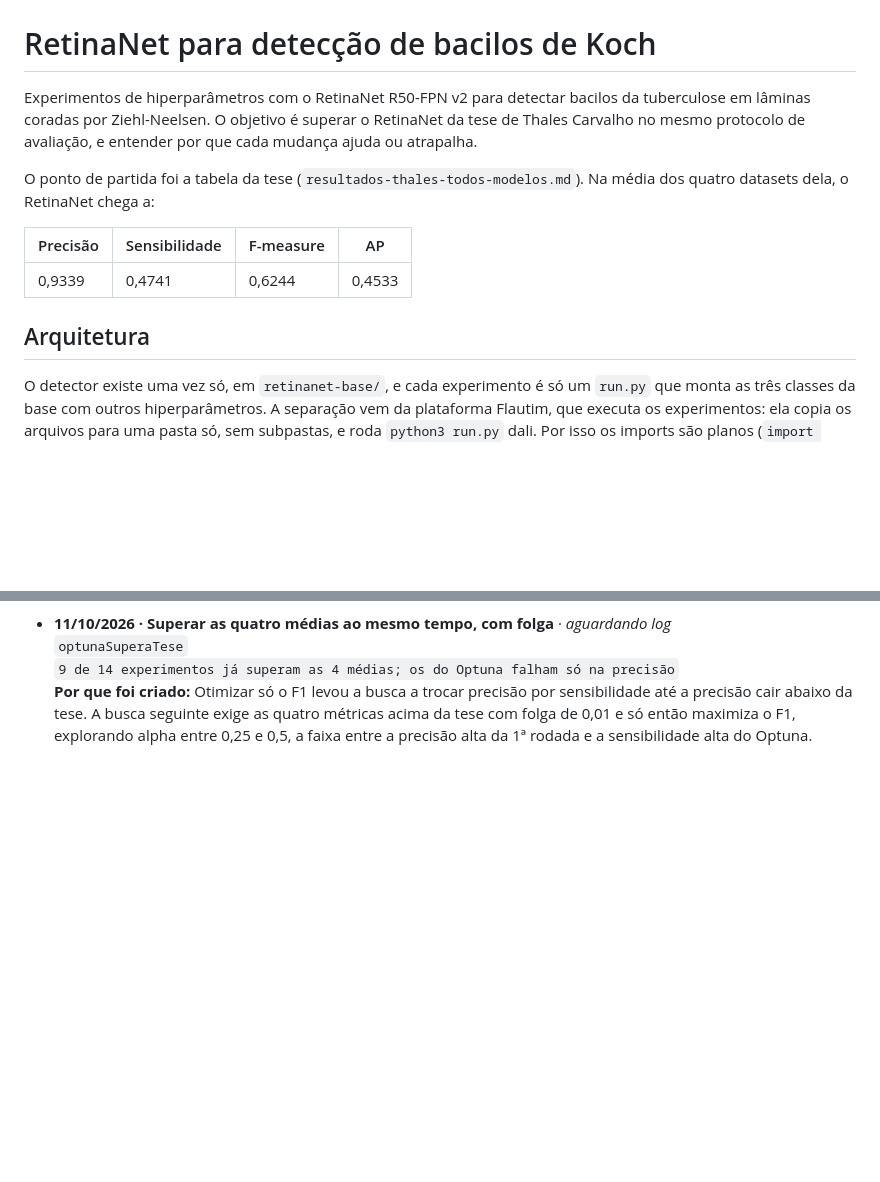
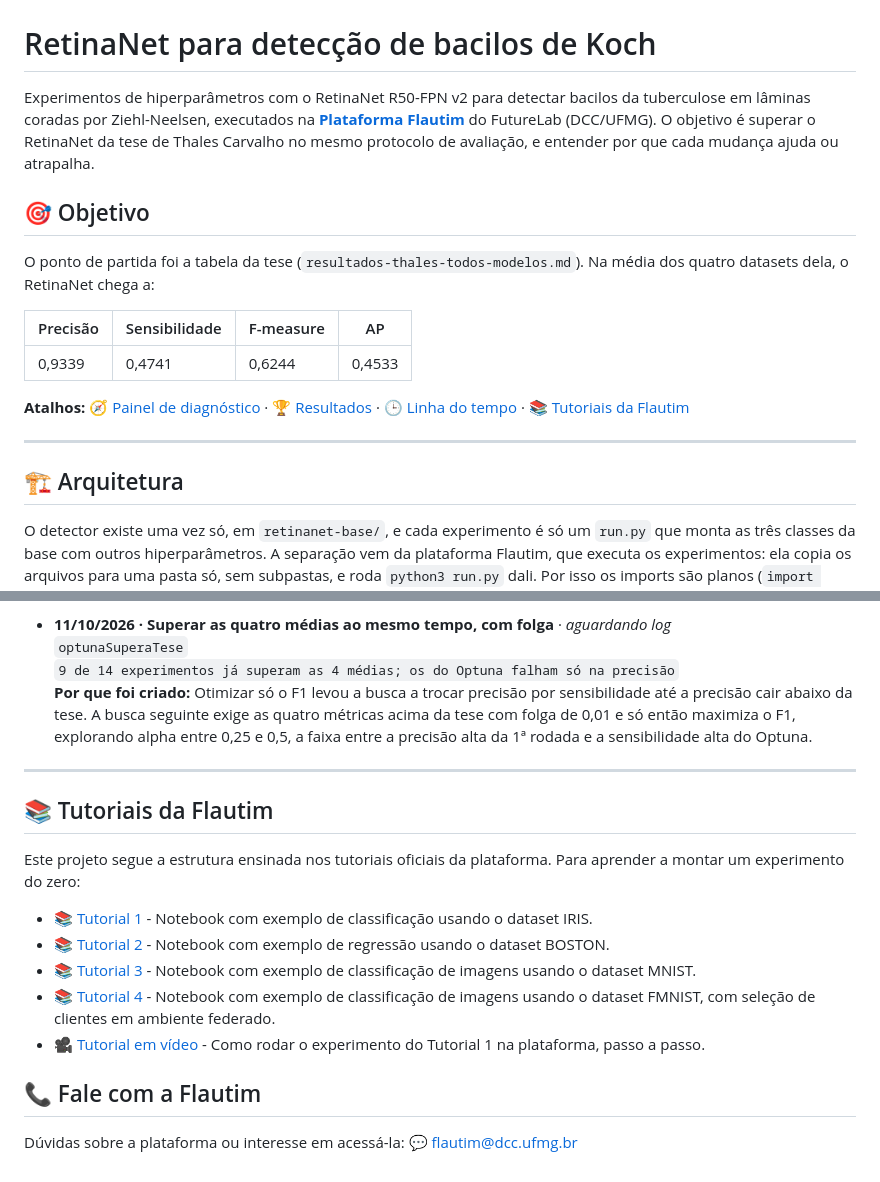
Before and after one commit to bernardozschaber/retinanet, a Markdown page: README.md, 2 parts joined by grey strips. GitHub-like rendering; blank space fills up the shorter version.

```diff
--- a/README.md
+++ b/README.md
@@ -1,6 +27,8 @@
 # RetinaNet para detecção de bacilos de Koch
 
-Experimentos de hiperparâmetros com o RetinaNet R50-FPN v2 para detectar bacilos da tuberculose em lâminas coradas por Ziehl-Neelsen. O objetivo é superar o RetinaNet da tese de Thales Carvalho no mesmo protocolo de avaliação, e entender por que cada mudança ajuda ou atrapalha.
+Experimentos de hiperparâmetros com o RetinaNet R50-FPN v2 para detectar bacilos da tuberculose em lâminas coradas por Ziehl-Neelsen, executados na **[Plataforma Flautim](http://flautim.futurelab.dcc.ufmg.br/)** do FutureLab (DCC/UFMG). O objetivo é superar o RetinaNet da tese de Thales Carvalho no mesmo protocolo de avaliação, e entender por que cada mudança ajuda ou atrapalha.
+
+## 🎯 Objetivo
 
 O ponto de partida foi a tabela da tese (`resultados-thales-todos-modelos.md`). Na média dos quatro datasets dela, o RetinaNet chega a:
 
@@ -8,7 +36,11 @@ O ponto de partida foi a tabela da tese (`resultados-thales-todos-modelos.md`).
 |---|---|---|---|
 | 0,9339 | 0,4741 | 0,6244 | 0,4533 |
 
-## Arquitetura
+**Atalhos:** [🧭 Painel de diagnóstico](https://bernardozschaber.me/retinanet/retinanet-visualizacao/retinanet-visualizacao.html) · [🏆 Resultados](#-resultados-até-agora) · [🕒 Linha do tempo](#-linha-do-tempo) · [📚 Tutoriais da Flautim](#-tutoriais-da-flautim)
+
+---
+
+## 🏗️ Arquitetura
 
 O detector existe uma vez só, em `retinanet-base/`, e cada experimento é só um `run.py` que monta as três classes da base com outros hiperparâmetros. A separação vem da plataforma Flautim, que executa os experimentos: ela copia os arquivos para uma pasta só, sem subpastas, e roda `python3 run.py` dali. Por isso os imports são planos (`import RetinaDataset`), o ponto de entrada sempre se chama `run.py`, e um experimento novo nunca copia o detector.
 
@@ -324,3 +378,19 @@ O que cada rodada ensinou, em ordem cronológica. Os horários de início e fim
   `9 de 14 experimentos já superam as 4 médias; os do Optuna falham só na precisão` \
   **Por que foi criado:** Otimizar só o F1 levou a busca a trocar precisão por sensibilidade até a precisão cair abaixo da tese. A busca seguinte exige as quatro métricas acima da tese com folga de 0,01 e só então maximiza o F1, explorando alpha entre 0,25 e 0,5, a faixa entre a precisão alta da 1ª rodada e a sensibilidade alta do Optuna.
 <!-- linha-do-tempo:fim -->
+
+---
+
+## 📚 Tutoriais da Flautim
+
+Este projeto segue a estrutura ensinada nos tutoriais oficiais da plataforma. Para aprender a montar um experimento do zero:
+
+- 📚 [Tutorial 1](https://github.com/FutureLab-DCC/flautim_tutoriais/blob/main/TUTORIAL_1.ipynb) - Notebook com exemplo de classificação usando o dataset IRIS.
+- 📚 [Tutorial 2](https://github.com/FutureLab-DCC/flautim_tutoriais/blob/main/TUTORIAL_2.ipynb) - Notebook com exemplo de regressão usando o dataset BOSTON.
+- 📚 [Tutorial 3](https://github.com/FutureLab-DCC/flautim_tutoriais/blob/main/TUTORIAL_3.ipynb) - Notebook com exemplo de classificação de imagens usando o dataset MNIST.
+- 📚 [Tutorial 4](https://github.com/FutureLab-DCC/flautim_tutoriais/blob/main/TUTORIAL_4.ipynb) - Notebook com exemplo de classificação de imagens usando o dataset FMNIST, com seleção de clientes em ambiente federado.
+- 🎥 [Tutorial em vídeo](https://drive.google.com/file/d/1eC0CnIzZ-pKLTM6M9QvOmdZlBghjyL9J/view?usp=drive_link) - Como rodar o experimento do Tutorial 1 na plataforma, passo a passo.
+
+## 📞 Fale com a Flautim
+
+Dúvidas sobre a plataforma ou interesse em acessá-la: 💬 flautim@dcc.ufmg.br
```
Also changed, not shown: other parts of README.md (+59 -11 lines).
